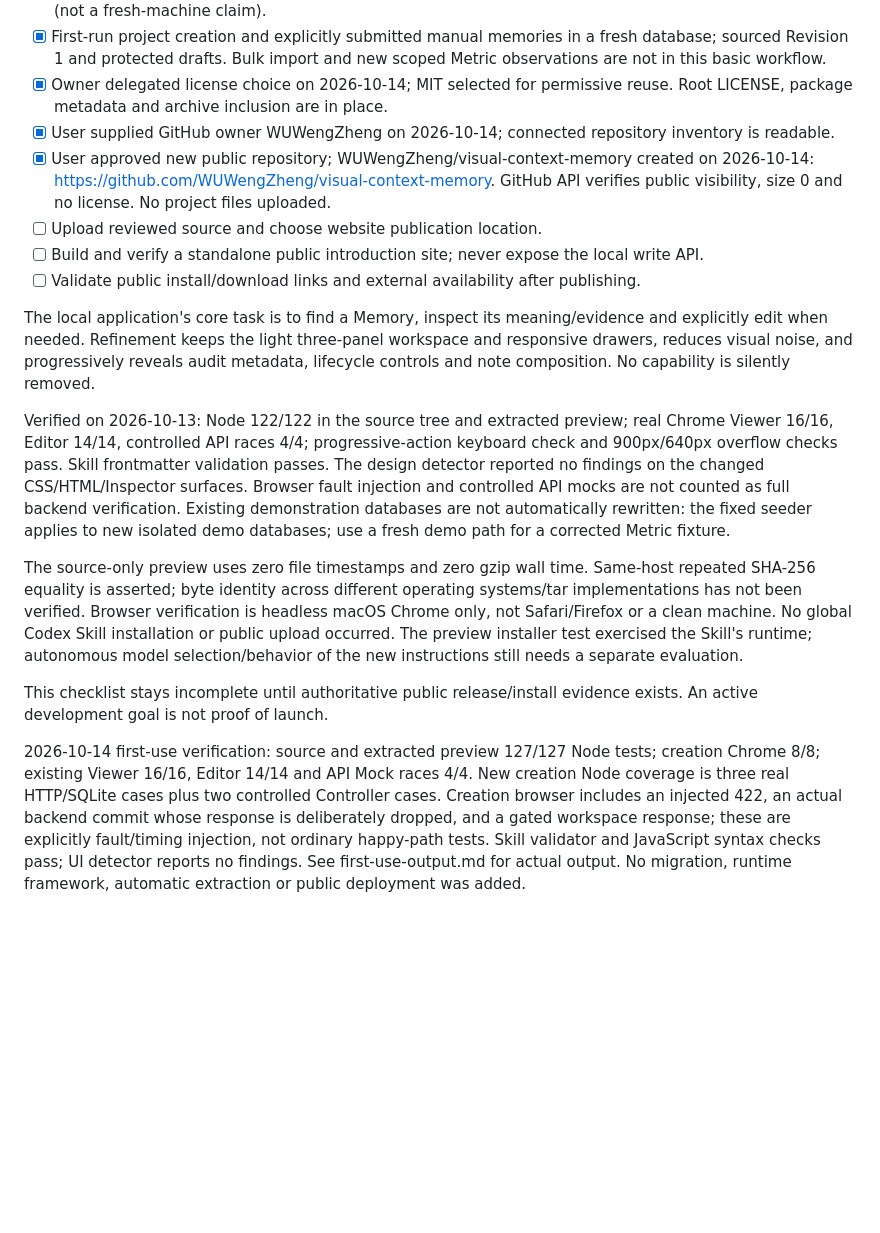
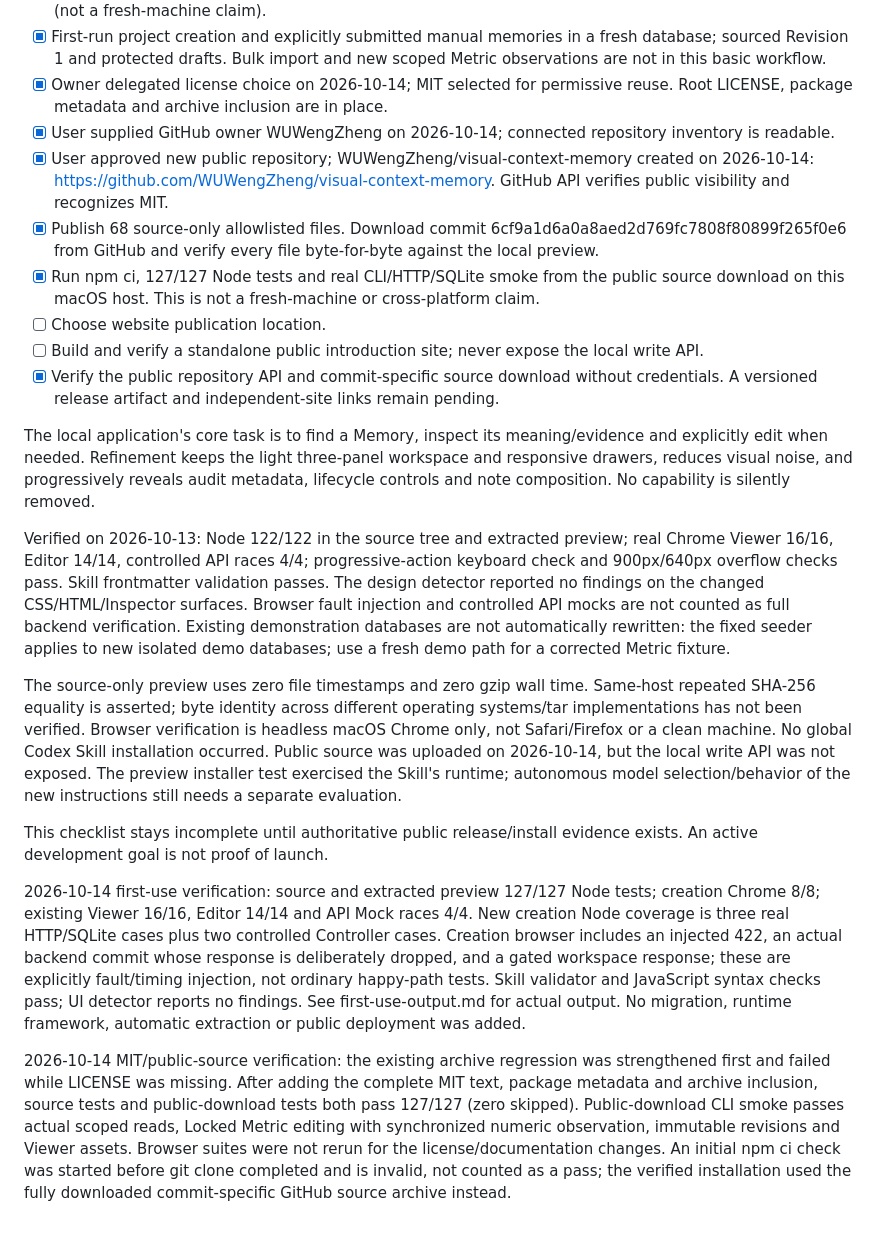
Before and after one commit to WUWengZheng/visual-context-memory, a Markdown page: references/release-readiness.md, the part around the change. Drawn GitHub-style; blank space fills up the shorter version.

Commit message:
Record verified public-download installation and release limitations

```diff
--- a/references/release-readiness.md
+++ b/references/release-readiness.md
@@ -11,17 +11,21 @@ The goal is a distributable Codex Skill and a simple, clear website; local UI im
 - [x] First-run project creation and explicitly submitted manual memories in a fresh database; sourced Revision 1 and protected drafts. Bulk import and new scoped Metric observations are not in this basic workflow.
 - [x] Owner delegated license choice on 2026-10-14; MIT selected for permissive reuse. Root LICENSE, package metadata and archive inclusion are in place.
 - [x] User supplied GitHub owner WUWengZheng on 2026-10-14; connected repository inventory is readable.
-- [x] User approved new public repository; WUWengZheng/visual-context-memory created on 2026-10-14: https://github.com/WUWengZheng/visual-context-memory. GitHub API verifies public visibility, size 0 and no license. No project files uploaded.
-- [ ] Upload reviewed source and choose website publication location.
+- [x] User approved new public repository; WUWengZheng/visual-context-memory created on 2026-10-14: https://github.com/WUWengZheng/visual-context-memory. GitHub API verifies public visibility and recognizes MIT.
+- [x] Publish 68 source-only allowlisted files. Download commit 6cf9a1d6a0a8aed2d769fc7808f80899f265f0e6 from GitHub and verify every file byte-for-byte against the local preview.
+- [x] Run npm ci, 127/127 Node tests and real CLI/HTTP/SQLite smoke from the public source download on this macOS host. This is not a fresh-machine or cross-platform claim.
+- [ ] Choose website publication location.
 - [ ] Build and verify a standalone public introduction site; never expose the local write API.
-- [ ] Validate public install/download links and external availability after publishing.
+- [x] Verify the public repository API and commit-specific source download without credentials. A versioned release artifact and independent-site links remain pending.
 
 The local application's core task is to find a Memory, inspect its meaning/evidence and explicitly edit when needed. Refinement keeps the light three-panel workspace and responsive drawers, reduces visual noise, and progressively reveals audit metadata, lifecycle controls and note composition. No capability is silently removed.
 
 Verified on 2026-10-13: Node 122/122 in the source tree and extracted preview; real Chrome Viewer 16/16, Editor 14/14, controlled API races 4/4; progressive-action keyboard check and 900px/640px overflow checks pass. Skill frontmatter validation passes. The design detector reported no findings on the changed CSS/HTML/Inspector surfaces. Browser fault injection and controlled API mocks are not counted as full backend verification. Existing demonstration databases are not automatically rewritten: the fixed seeder applies to new isolated demo databases; use a fresh demo path for a corrected Metric fixture.
 
-The source-only preview uses zero file timestamps and zero gzip wall time. Same-host repeated SHA-256 equality is asserted; byte identity across different operating systems/tar implementations has not been verified. Browser verification is headless macOS Chrome only, not Safari/Firefox or a clean machine. No global Codex Skill installation or public upload occurred. The preview installer test exercised the Skill's runtime; autonomous model selection/behavior of the new instructions still needs a separate evaluation.
+The source-only preview uses zero file timestamps and zero gzip wall time. Same-host repeated SHA-256 equality is asserted; byte identity across different operating systems/tar implementations has not been verified. Browser verification is headless macOS Chrome only, not Safari/Firefox or a clean machine. No global Codex Skill installation occurred. Public source was uploaded on 2026-10-14, but the local write API was not exposed. The preview installer test exercised the Skill's runtime; autonomous model selection/behavior of the new instructions still needs a separate evaluation.
 
 This checklist stays incomplete until authoritative public release/install evidence exists. An active development goal is not proof of launch.
 
 2026-10-14 first-use verification: source and extracted preview 127/127 Node tests; creation Chrome 8/8; existing Viewer 16/16, Editor 14/14 and API Mock races 4/4. New creation Node coverage is three real HTTP/SQLite cases plus two controlled Controller cases. Creation browser includes an injected 422, an actual backend commit whose response is deliberately dropped, and a gated workspace response; these are explicitly fault/timing injection, not ordinary happy-path tests. Skill validator and JavaScript syntax checks pass; UI detector reports no findings. See first-use-output.md for actual output. No migration, runtime framework, automatic extraction or public deployment was added.
+
+2026-10-14 MIT/public-source verification: the existing archive regression was strengthened first and failed while LICENSE was missing. After adding the complete MIT text, package metadata and archive inclusion, source tests and public-download tests both pass 127/127 (zero skipped). Public-download CLI smoke passes actual scoped reads, Locked Metric editing with synchronized numeric observation, immutable revisions and Viewer assets. Browser suites were not rerun for the license/documentation changes. An initial npm ci check was started before git clone completed and is invalid, not counted as a pass; the verified installation used the fully downloaded commit-specific GitHub source archive instead.
```
